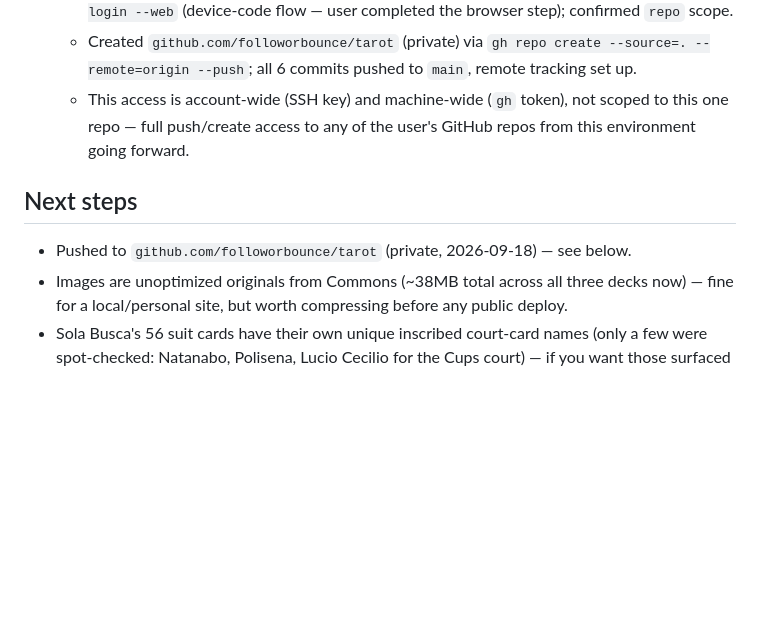
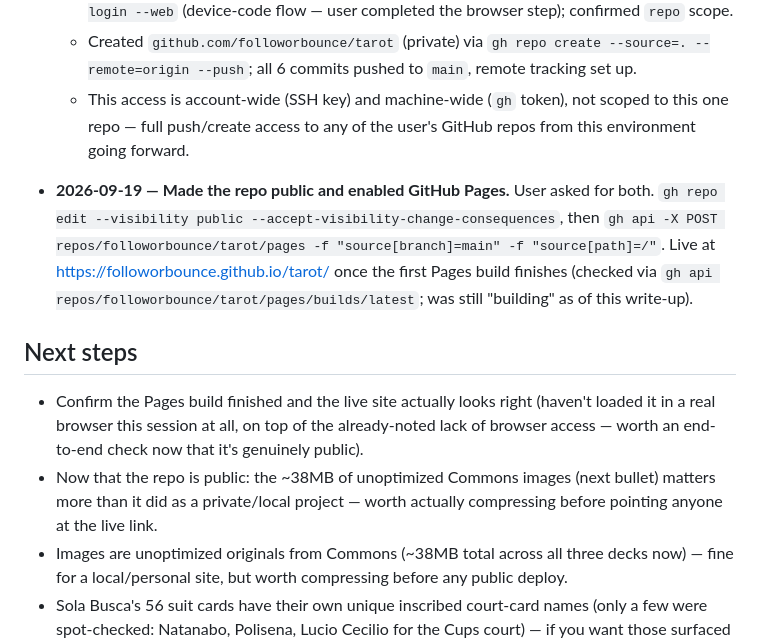
Before and after one commit to followorbounce/tarot, a Markdown page: progress.md, the part around the change. Rendered like a GitHub page; blank space fills up the shorter version.

Commit message:
Document public repo + GitHub Pages
Repo is now public with Pages enabled, serving from main root.

Co-Authored-By: Claude Sonnet 5 <noreply@anthropic.com>

```diff
--- a/progress.md
+++ b/progress.md
@@ -58,8 +58,11 @@ Built and verified 2026-09-18. Single-page static site, no build step.
   - Created `github.com/followorbounce/tarot` (private) via `gh repo create --source=. --remote=origin --push`; all 6 commits pushed to `main`, remote tracking set up.
   - This access is account-wide (SSH key) and machine-wide (`gh` token), not scoped to this one repo — full push/create access to any of the user's GitHub repos from this environment going forward.
 
+- **2026-09-19 — Made the repo public and enabled GitHub Pages.** User asked for both. `gh repo edit --visibility public --accept-visibility-change-consequences`, then `gh api -X POST repos/followorbounce/tarot/pages -f "source[branch]=main" -f "source[path]=/"`. Live at https://followorbounce.github.io/tarot/ once the first Pages build finishes (checked via `gh api repos/followorbounce/tarot/pages/builds/latest`; was still "building" as of this write-up).
+
 ## Next steps
-- Pushed to `github.com/followorbounce/tarot` (private, 2026-09-18) — see below.
+- Confirm the Pages build finished and the live site actually looks right (haven't loaded it in a real browser this session at all, on top of the already-noted lack of browser access — worth an end-to-end check now that it's genuinely public).
+- Now that the repo is public: the ~38MB of unoptimized Commons images (next bullet) matters more than it did as a private/local project — worth actually compressing before pointing anyone at the live link.
 - Images are unoptimized originals from Commons (~38MB total across all three decks now) — fine for a local/personal site, but worth compressing before any public deploy.
 - Sola Busca's 56 suit cards have their own unique inscribed court-card names (only a few were spot-checked: Natanabo, Polisena, Lucio Cecilio for the Cups court) — if you want those surfaced instead of generic "Page/Knight/Queen/King of X" labels, that'd need one-by-one research or OCR across all 56 images.
 - The "planned pages" list in CLAUDE.md (Spreads, About/sourcing, Journal) is just a list right now — say which one to build next, if any.
```
Also changed, not shown: CLAUDE.md (+1 -1 lines).
